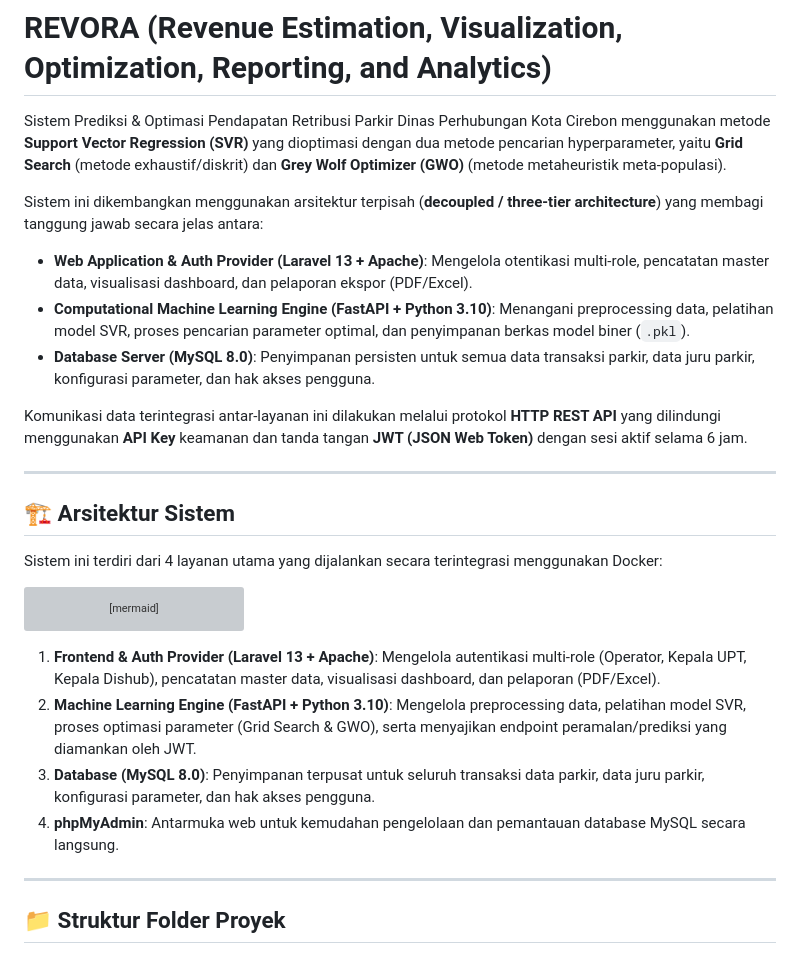
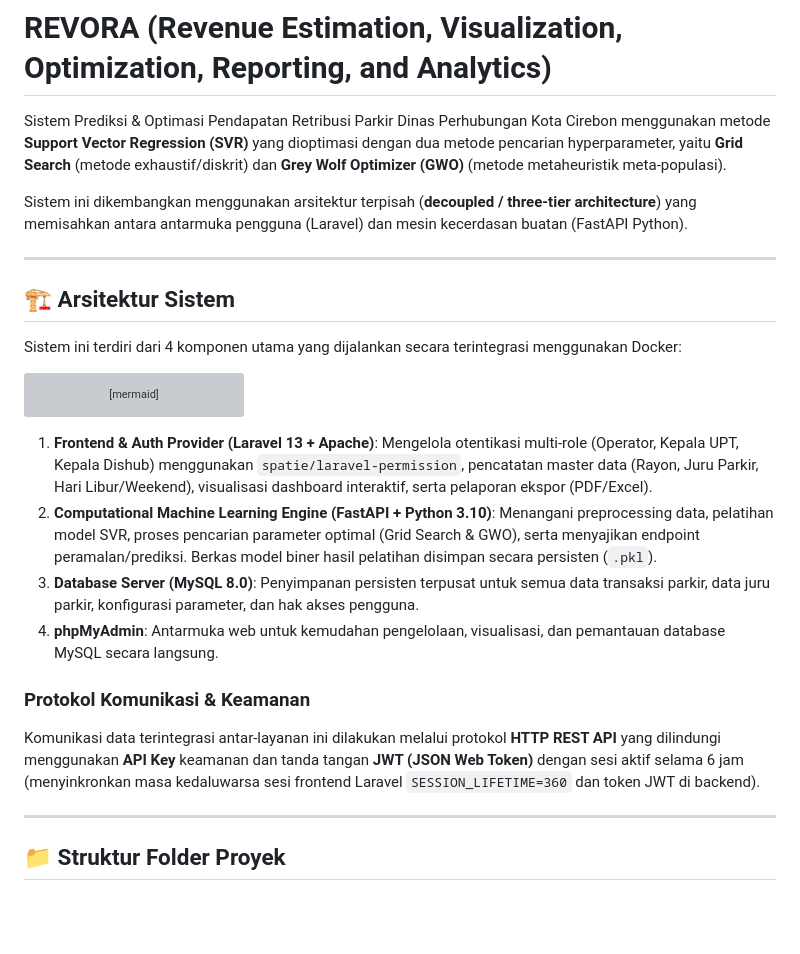
Before and after one commit to Fernando-Valentino/MODEL_SVR, a Markdown page: README.md, the part around the change. GitHub-like rendering; blank space fills up the shorter version; grey boxes are pictures that could not be loaded.

Commit message:
docs: update project README with detailed component descriptions and security protocol documentation

````diff
--- a/README.md
+++ b/README.md
@@ -2,18 +2,13 @@
 
 Sistem Prediksi & Optimasi Pendapatan Retribusi Parkir Dinas Perhubungan Kota Cirebon menggunakan metode **Support Vector Regression (SVR)** yang dioptimasi dengan dua metode pencarian hyperparameter, yaitu **Grid Search** (metode exhaustif/diskrit) dan **Grey Wolf Optimizer (GWO)** (metode metaheuristik meta-populasi).
 
-Sistem ini dikembangkan menggunakan arsitektur terpisah (**decoupled / three-tier architecture**) yang membagi tanggung jawab secara jelas antara:
-*   **Web Application & Auth Provider (Laravel 13 + Apache)**: Mengelola otentikasi multi-role, pencatatan master data, visualisasi dashboard, dan pelaporan ekspor (PDF/Excel).
-*   **Computational Machine Learning Engine (FastAPI + Python 3.10)**: Menangani preprocessing data, pelatihan model SVR, proses pencarian parameter optimal, dan penyimpanan berkas model biner (`.pkl`).
-*   **Database Server (MySQL 8.0)**: Penyimpanan persisten untuk semua data transaksi parkir, data juru parkir, konfigurasi parameter, dan hak akses pengguna.
-
-Komunikasi data terintegrasi antar-layanan ini dilakukan melalui protokol **HTTP REST API** yang dilindungi menggunakan **API Key** keamanan dan tanda tangan **JWT (JSON Web Token)** dengan sesi aktif selama 6 jam.
+Sistem ini dikembangkan menggunakan arsitektur terpisah (**decoupled / three-tier architecture**) yang memisahkan antara antarmuka pengguna (Laravel) dan mesin kecerdasan buatan (FastAPI Python).
 
 ---
 
 ## 🏗️ Arsitektur Sistem
 
-Sistem ini terdiri dari 4 layanan utama yang dijalankan secara terintegrasi menggunakan Docker:
+Sistem ini terdiri dari 4 komponen utama yang dijalankan secara terintegrasi menggunakan Docker:
 
 ```mermaid
 graph TD
@@ -24,13 +19,16 @@ graph TD
 ```
 
 1. **Frontend & Auth Provider (Laravel 13 + Apache)**:
-   Mengelola autentikasi multi-role (Operator, Kepala UPT, Kepala Dishub), pencatatan master data, visualisasi dashboard, dan pelaporan (PDF/Excel).
-2. **Machine Learning Engine (FastAPI + Python 3.10)**:
-   Mengelola preprocessing data, pelatihan model SVR, proses optimasi parameter (Grid Search & GWO), serta menyajikan endpoint peramalan/prediksi yang diamankan oleh JWT.
-3. **Database (MySQL 8.0)**:
-   Penyimpanan terpusat untuk seluruh transaksi data parkir, data juru parkir, konfigurasi parameter, dan hak akses pengguna.
+   Mengelola otentikasi multi-role (Operator, Kepala UPT, Kepala Dishub) menggunakan `spatie/laravel-permission`, pencatatan master data (Rayon, Juru Parkir, Hari Libur/Weekend), visualisasi dashboard interaktif, serta pelaporan ekspor (PDF/Excel).
+2. **Computational Machine Learning Engine (FastAPI + Python 3.10)**:
+   Menangani preprocessing data, pelatihan model SVR, proses pencarian parameter optimal (Grid Search & GWO), serta menyajikan endpoint peramalan/prediksi. Berkas model biner hasil pelatihan disimpan secara persisten (`.pkl`).
+3. **Database Server (MySQL 8.0)**:
+   Penyimpanan persisten terpusat untuk semua data transaksi parkir, data juru parkir, konfigurasi parameter, dan hak akses pengguna.
 4. **phpMyAdmin**:
-   Antarmuka web untuk kemudahan pengelolaan dan pemantauan database MySQL secara langsung.
+   Antarmuka web untuk kemudahan pengelolaan, visualisasi, dan pemantauan database MySQL secara langsung.
+
+### Protokol Komunikasi & Keamanan
+Komunikasi data terintegrasi antar-layanan ini dilakukan melalui protokol **HTTP REST API** yang dilindungi menggunakan **API Key** keamanan dan tanda tangan **JWT (JSON Web Token)** dengan sesi aktif selama 6 jam (menyinkronkan masa kedaluwarsa sesi frontend Laravel `SESSION_LIFETIME=360` dan token JWT di backend).
 
 ---
 
````
